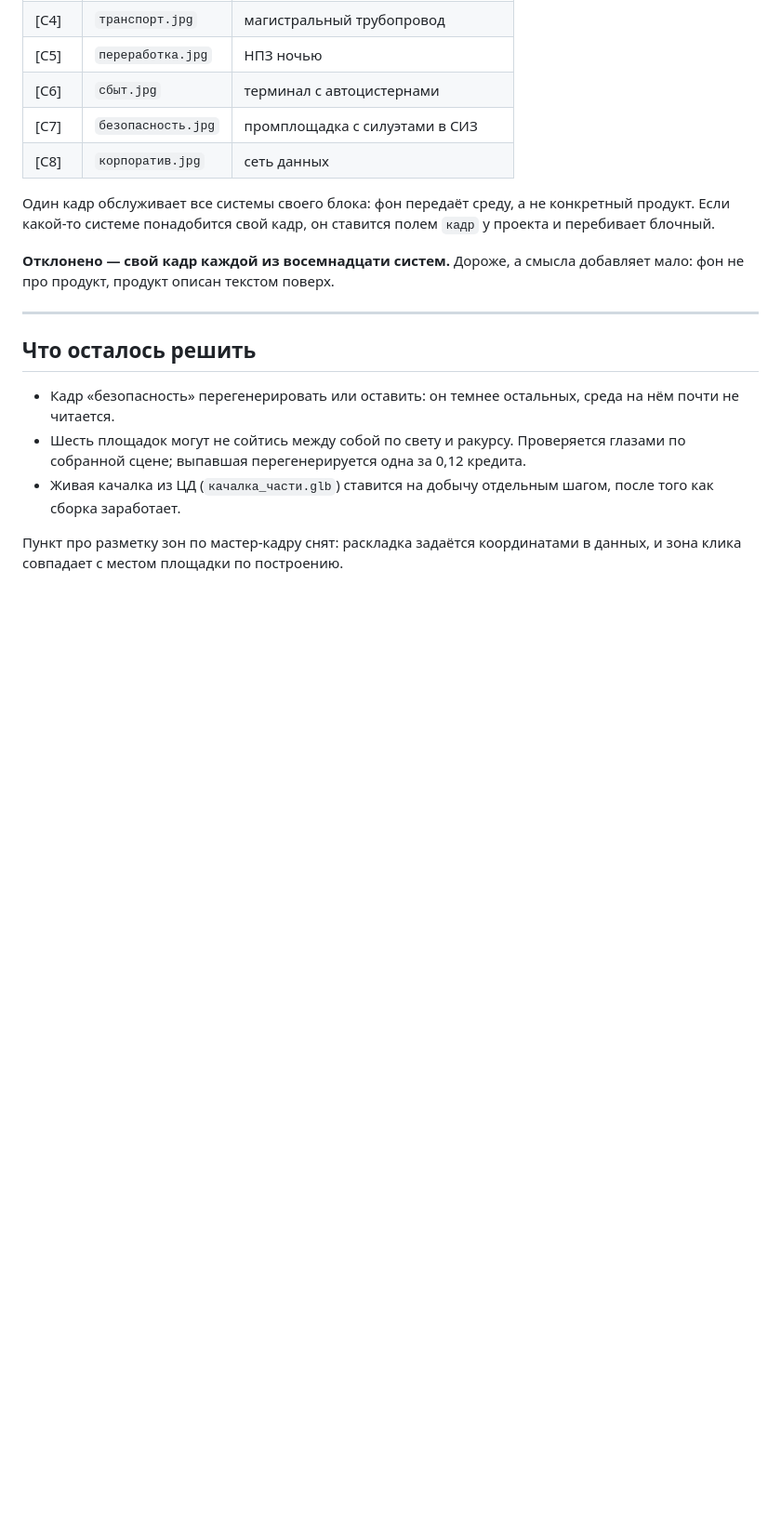
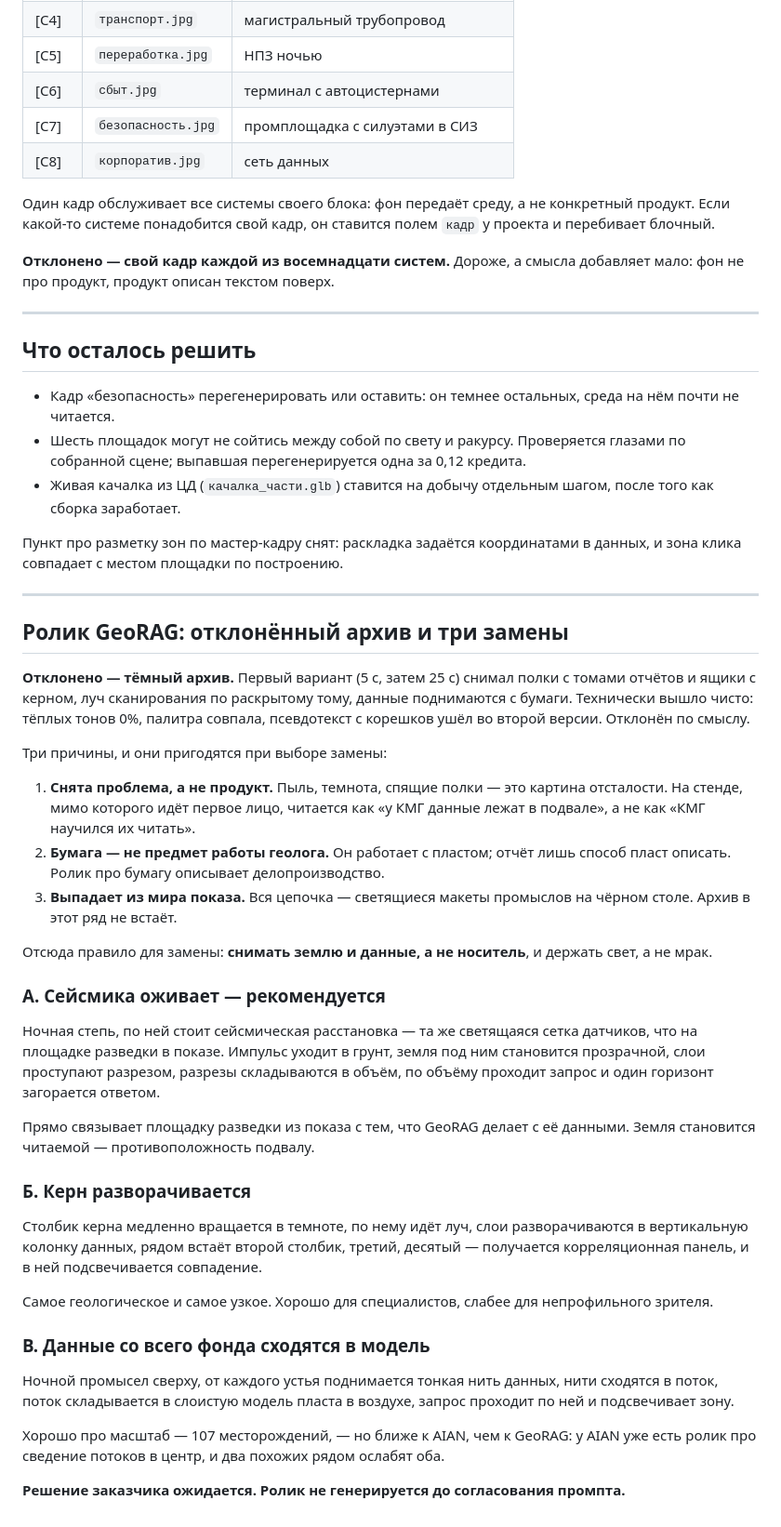
Before and after one commit to nochnik/POKAZ_KMG, a Markdown page: РАСКАДРОВКА.md, the part around the change. Shown at 93% size. Drawn GitHub-style; blank space fills up the shorter version.

Commit message:
Раскадровка: архив GeoRAG отклонён, три замены
Заказчику не подошла идея тёмного архива. Записываю разбор, а не просто
факт отказа: причина не во вкусе, и без неё следующий вариант рискует
повторить ту же ошибку.

Ролик снимал проблему, а не продукт: пыль и спящие полки на стенде читаются
как «у КМГ данные лежат в подвале». Бумага при этом не предмет работы
геолога — он работает с пластом, отчёт лишь способ пласт описать. И архив
выпадает из мира показа, где вся цепочка светящиеся макеты на чёрном столе.

Отсюда правило для замены: снимать землю и данные, а не носитель, и держать
свет, а не мрак. Три направления записаны, рекомендация — сейсмика, потому
что она связывает площадку разведки из показа с тем, что GeoRAG делает с её
данными.

Генерация до согласования промпта не запускается.

Co-Authored-By: Claude Opus 5 <noreply@anthropic.com>

```diff
--- a/РАСКАДРОВКА.md
+++ b/РАСКАДРОВКА.md
@@ -274,3 +274,58 @@
 
 Пункт про разметку зон по мастер-кадру снят: раскладка задаётся координатами в
 данных, и зона клика совпадает с местом площадки по построению.
+
+
+---
+
+## Ролик GeoRAG: отклонённый архив и три замены
+
+**Отклонено — тёмный архив.** Первый вариант (5 с, затем 25 с) снимал полки с
+томами отчётов и ящики с керном, луч сканирования по раскрытому тому, данные
+поднимаются с бумаги. Технически вышло чисто: тёплых тонов 0%, палитра совпала,
+псевдотекст с корешков ушёл во второй версии. Отклонён по смыслу.
+
+Три причины, и они пригодятся при выборе замены:
+
+1. **Снята проблема, а не продукт.** Пыль, темнота, спящие полки — это картина
+   отсталости. На стенде, мимо которого идёт первое лицо, читается как «у КМГ
+   данные лежат в подвале», а не как «КМГ научился их читать».
+2. **Бумага — не предмет работы геолога.** Он работает с пластом; отчёт лишь
+   способ пласт описать. Ролик про бумагу описывает делопроизводство.
+3. **Выпадает из мира показа.** Вся цепочка — светящиеся макеты промыслов на
+   чёрном столе. Архив в этот ряд не встаёт.
+
+Отсюда правило для замены: **снимать землю и данные, а не носитель**, и держать
+свет, а не мрак.
+
+### А. Сейсмика оживает — рекомендуется
+
+Ночная степь, по ней стоит сейсмическая расстановка — та же светящаяся сетка
+датчиков, что на площадке разведки в показе. Импульс уходит в грунт, земля под
+ним становится прозрачной, слои проступают разрезом, разрезы складываются в
+объём, по объёму проходит запрос и один горизонт загорается ответом.
+
+Прямо связывает площадку разведки из показа с тем, что GeoRAG делает с её
+данными. Земля становится читаемой — противоположность подвалу.
+
+### Б. Керн разворачивается
+
+Столбик керна медленно вращается в темноте, по нему идёт луч, слои
+разворачиваются в вертикальную колонку данных, рядом встаёт второй столбик,
+третий, десятый — получается корреляционная панель, и в ней подсвечивается
+совпадение.
+
+Самое геологическое и самое узкое. Хорошо для специалистов, слабее для
+непрофильного зрителя.
+
+### В. Данные со всего фонда сходятся в модель
+
+Ночной промысел сверху, от каждого устья поднимается тонкая нить данных, нити
+сходятся в поток, поток складывается в слоистую модель пласта в воздухе,
+запрос проходит по ней и подсвечивает зону.
+
+Хорошо про масштаб — 107 месторождений, — но ближе к AIAN, чем к GeoRAG:
+у AIAN уже есть ролик про сведение потоков в центр, и два похожих рядом
+ослабят оба.
+
+**Решение заказчика ожидается. Ролик не генерируется до согласования промпта.**
```
